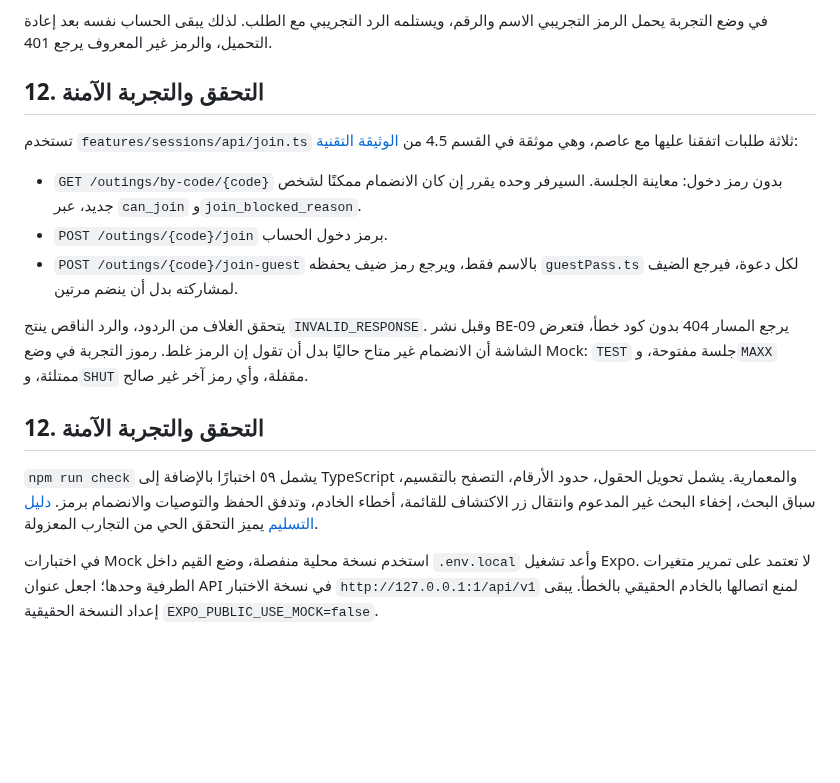
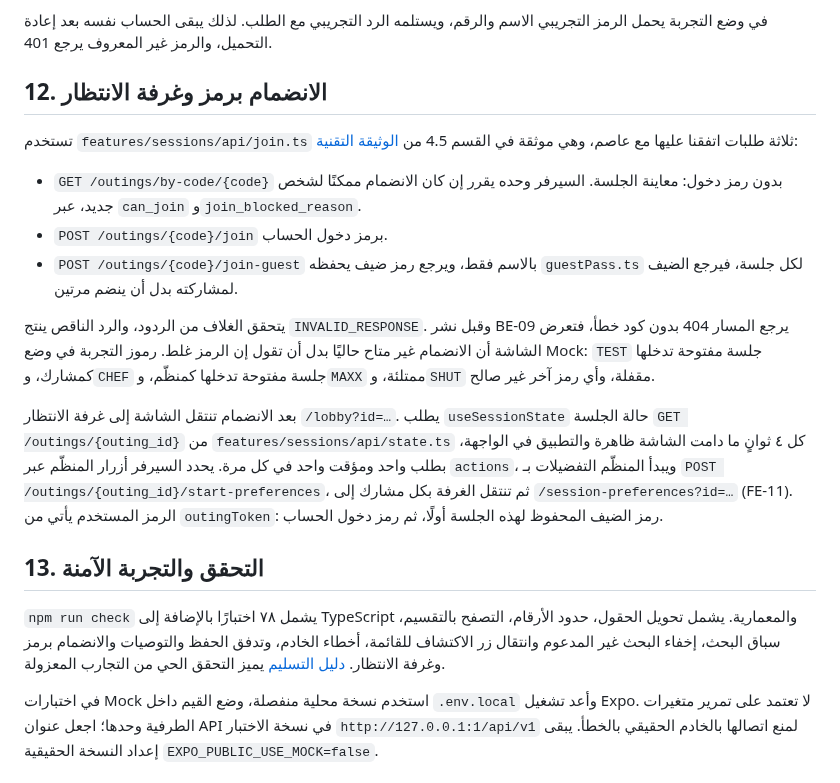
Before and after one commit to shathaaa1110-arch/Portfolio-Project, a Markdown page: Docs/Frontend-API-Usage.ar.md, the part around the change. Drawn GitHub-style; blank space fills up the shorter version.

```diff
--- a/Docs/Frontend-API-Usage.ar.md
+++ b/Docs/Frontend-API-Usage.ar.md
@@ -132,18 +132,20 @@ const me = await getMyProfile(token);
 في وضع التجربة يحمل الرمز التجريبي الاسم والرقم، ويستلمه الرد التجريبي مع الطلب.
 لذلك يبقى الحساب نفسه بعد إعادة التحميل، والرمز غير المعروف يرجع 401.
 
-## 12. التحقق والتجربة الآمنة
+## 12. الانضمام برمز وغرفة الانتظار
 
 تستخدم `features/sessions/api/join.ts` ثلاثة طلبات اتفقنا عليها مع عاصم، وهي موثقة في القسم 4.5 من [الوثيقة التقنية](TechnicalDoc.md):
 
 - `GET /outings/by-code/{code}` بدون رمز دخول: معاينة الجلسة. السيرفر وحده يقرر إن كان الانضمام ممكنًا لشخص جديد، عبر `can_join` و`join_blocked_reason`.
 - `POST /outings/{code}/join` برمز دخول الحساب.
-- `POST /outings/{code}/join-guest` بالاسم فقط، ويرجع رمز ضيف يحفظه `guestPass.ts` لكل دعوة، فيرجع الضيف لمشاركته بدل أن ينضم مرتين.
+- `POST /outings/{code}/join-guest` بالاسم فقط، ويرجع رمز ضيف يحفظه `guestPass.ts` لكل جلسة، فيرجع الضيف لمشاركته بدل أن ينضم مرتين.
 
-يتحقق الغلاف من الردود، والرد الناقص ينتج `INVALID_RESPONSE`. وقبل نشر BE-09 يرجع المسار 404 بدون كود خطأ، فتعرض الشاشة أن الانضمام غير متاح حاليًا بدل أن تقول إن الرمز غلط. رموز التجربة في وضع Mock: `TEST` جلسة مفتوحة، و`MAXX` ممتلئة، و`SHUT` مقفلة، وأي رمز آخر غير صالح.
+يتحقق الغلاف من الردود، والرد الناقص ينتج `INVALID_RESPONSE`. وقبل نشر BE-09 يرجع المسار 404 بدون كود خطأ، فتعرض الشاشة أن الانضمام غير متاح حاليًا بدل أن تقول إن الرمز غلط. رموز التجربة في وضع Mock: `TEST` جلسة مفتوحة تدخلها كمشارك، و`CHEF` جلسة مفتوحة تدخلها كمنظّم، و`MAXX` ممتلئة، و`SHUT` مقفلة، وأي رمز آخر غير صالح.
 
-## 12. التحقق والتجربة الآمنة
+بعد الانضمام تنتقل الشاشة إلى غرفة الانتظار `/lobby?id=…`. يطلب `useSessionState` حالة الجلسة `GET /outings/{outing_id}` من `features/sessions/api/state.ts` كل ٤ ثوانٍ ما دامت الشاشة ظاهرة والتطبيق في الواجهة، بطلب واحد ومؤقت واحد في كل مرة. يحدد السيرفر أزرار المنظّم عبر `actions`، ويبدأ المنظّم التفضيلات بـ `POST /outings/{outing_id}/start-preferences`، ثم تنتقل الغرفة بكل مشارك إلى `/session-preferences?id=…` (FE-11). الرمز المستخدم يأتي من `outingToken`: رمز الضيف المحفوظ لهذه الجلسة أولًا، ثم رمز دخول الحساب.
 
-`npm run check` يشمل ٥٩ اختبارًا بالإضافة إلى TypeScript والمعمارية. يشمل تحويل الحقول، حدود الأرقام، التصفح بالتقسيم، سباق البحث، إخفاء البحث غير المدعوم وانتقال زر الاكتشاف للقائمة، أخطاء الخادم، وتدفق الحفظ والتوصيات والانضمام برمز. [دليل التسليم](Frontend-Delivery-2026-11-02.ar.md) يميز التحقق الحي من التجارب المعزولة.
+## 13. التحقق والتجربة الآمنة
+
+`npm run check` يشمل ٧٨ اختبارًا بالإضافة إلى TypeScript والمعمارية. يشمل تحويل الحقول، حدود الأرقام، التصفح بالتقسيم، سباق البحث، إخفاء البحث غير المدعوم وانتقال زر الاكتشاف للقائمة، أخطاء الخادم، وتدفق الحفظ والتوصيات والانضمام برمز وغرفة الانتظار. [دليل التسليم](Frontend-Delivery-2026-11-02.ar.md) يميز التحقق الحي من التجارب المعزولة.
 
 في اختبارات Mock استخدم نسخة محلية منفصلة، وضع القيم داخل `.env.local` وأعد تشغيل Expo. لا تعتمد على تمرير متغيرات الطرفية وحدها؛ اجعل عنوان API في نسخة الاختبار `http://127.0.0.1:1/api/v1` لمنع اتصالها بالخادم الحقيقي بالخطأ. يبقى إعداد النسخة الحقيقية `EXPO_PUBLIC_USE_MOCK=false`.
```
Also changed, not shown: Docs/Frontend-Architecture.ar.md (+8 -1 lines), frontend/README.md (+5 -3 lines).
